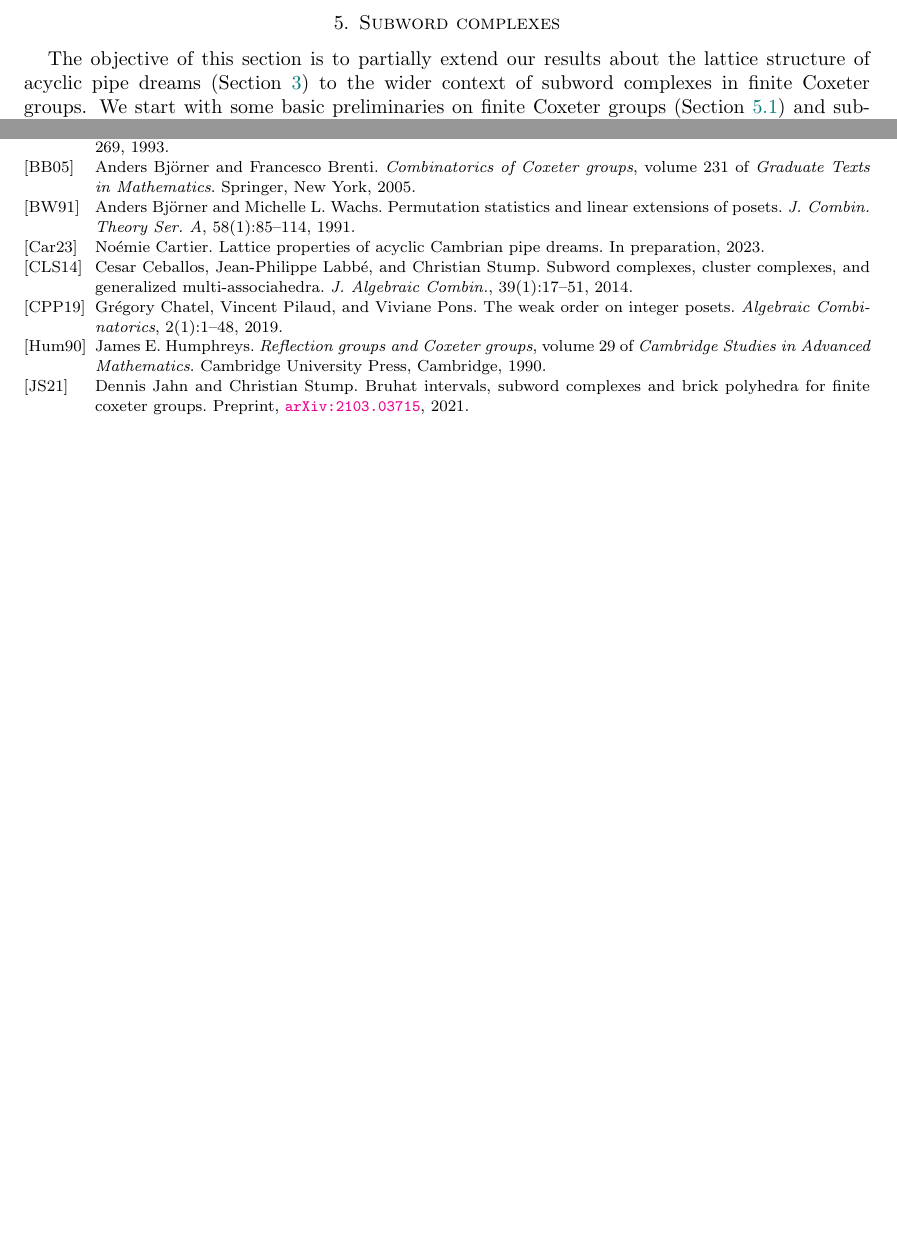
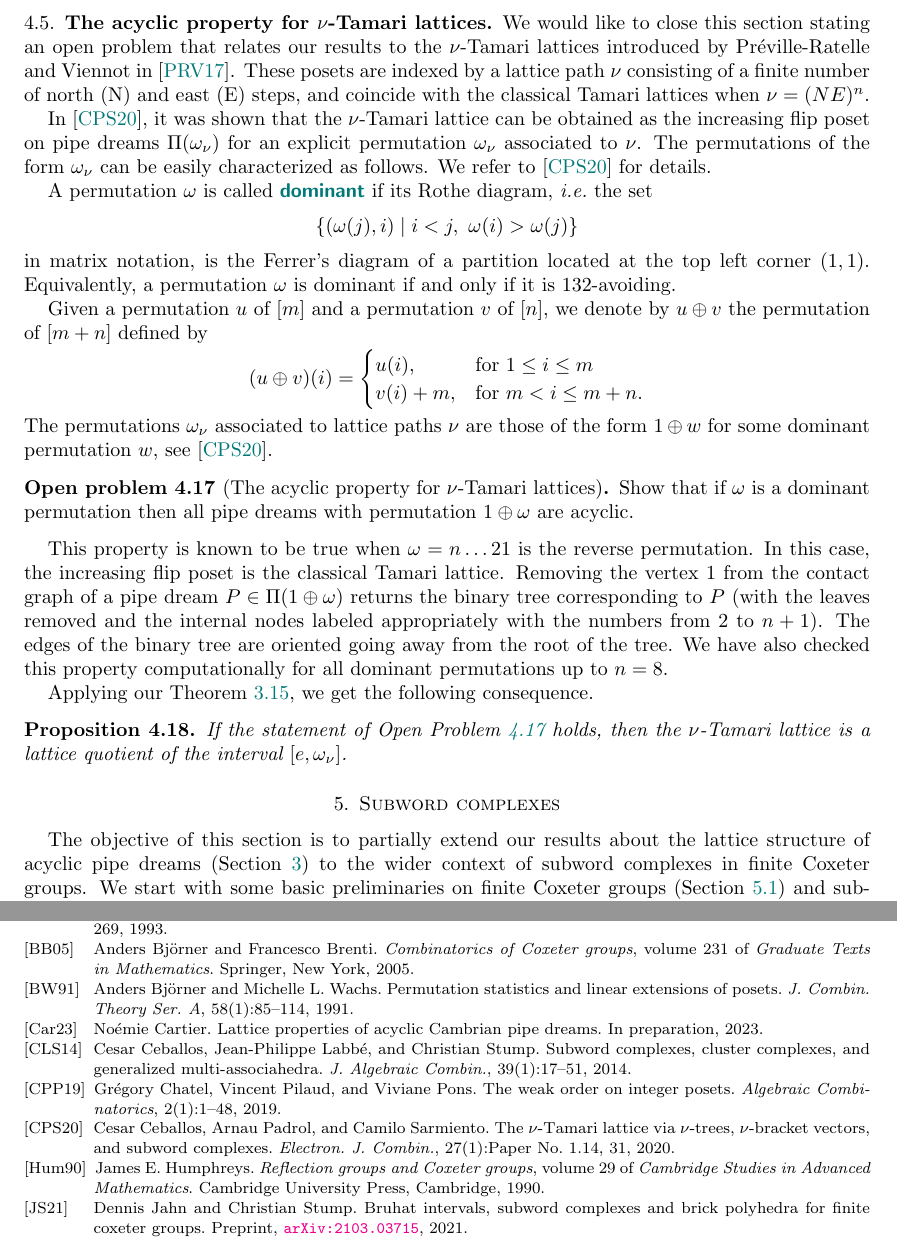
Before and after one commit to vpilaud/latticesSubwordComplexes, a LaTeX paper (acyclicFacets/draft/latticePipeDreams.tex): two parts of pages 16 and 31 of 32 before the commit and two parts of pages 16 and 32 of 33 after it, joined at a grey line, cut at the place of the change, the shorter picture padded with empty space. Compiled offline with pdfLaTeX.

Commit message:
Added Section 4.5 about the acyclic property for v-Tamari

```diff
--- a/acyclicFacets/draft/latticePipeDreams.tex
+++ b/acyclicFacets/draft/latticePipeDreams.tex
@@ -70,6 +70,8 @@ CC, NC \& VP were also supported by the Austrian\,--\,French project PAGCAP (ANR
 \newtheorem{remark}[theorem]{Remark}
 \newtheorem{question}[theorem]{Question}
 \newtheorem{notation}[theorem]{Notation}
+\newtheorem{openproblem}[theorem]{Open problem}
+
 
 % newcommands
 % math special letters
@@ -1163,6 +1165,41 @@ Consider a permutation~$\pi$ and let~$i < j \in [n]$ be such that~$j-i \le \#\se
 Assume that the edge~$ij$ is oriented from~$i$ to~$j$.
 Then~$\pi^{-1}(i) < \pi^{-1}(j)$, thus the pipe~$i$ is inserted before the pipe~$j$ in~$\insertion{\pi}{\omega}$, so that~$i \contactLess{\insertion{\pi}{\omega}} j$ and there is also an arc from~$i$ to~$j$ in~$\canopy{\insertion{\pi}{\omega}}$.
 \end{proof}
+
+\subsection{The acyclic property for $\nu$-Tamari lattices}
+We would like to close this section stating an open problem that relates our results to the $\nu$-Tamari lattices introduced by Préville-Ratelle and Viennot in~\cite{preville_nu_tamari_2017}. These posets are indexed by a lattice path $\nu$ consisting of a finite number of north (N) and east (E) steps, and coincide with the classical Tamari lattices when $\nu=(NE)^n$.
+
+In~\cite{ceballos_nu_trees_2020}, it was shown that the $\nu$-Tamari lattice can be obtained as the increasing flip poset on pipe dreams~$\pipeDreams(\omega_\nu)$ for an explicit permutation $\omega_\nu$ associated to $\nu$. The permutations of the form~$\omega_\nu$ can be easily characterized as follows. We refer to~\cite{ceballos_nu_trees_2020} for details.
+
+A permutation $\omega$ is called \defn{dominant} if its Rothe diagram, \ie the set $$\set{(\omega(j),i)}{i<j,\ \omega(i)>\omega(j)}$$ in matrix notation, is the Ferrer's diagram of a partition located at the top left corner $(1,1)$. Equivalently, a permutation~$\omega$ is dominant if and only if it is 132-avoiding.
+
+Given a permutation $u$ of $[m]$ and a permutation $v$ of $[n]$, we denote by $u\oplus v$ the permutation of $[m+n]$ defined by
+\[
+(u\oplus v)(i)=
+\begin{cases}
+u(i), & \text{for } 1\leq i\leq m \\
+v(i)+m, & \text{for } m<i\leq m+n.
+\end{cases}
+\]
+The permutations $\omega_\nu$ associated to lattice paths $\nu$ are those of the form~$1\oplus w$ for some dominant permutation $w$, see~\cite{ceballos_nu_trees_2020}.
+
+\begin{openproblem}[The acyclic property for $\nu$-Tamari lattices]
+\label{prob_nu_acyclicproperty}
+Show that if $\omega$ is a dominant permutation then all pipe dreams with permutation $1\oplus \omega$ are acyclic. %In particular, the corresponding $\nu$-Tamari lattice is the increasing flip poset on acyclic pipe dreams~$\acyclicPipeDreams(1\oplus \omega)$.
+\end{openproblem}
+
+This property is known to be true when $\omega=n\dots21$ is the reverse permutation. In this case, the increasing flip poset is the classical Tamari lattice. Removing the vertex 1 from the contact graph of a pipe dream~$P\in \pipeDreams(1\oplus \omega)$ returns the binary tree corresponding to $P$ (with the leaves removed and the internal nodes labeled appropriately with the numbers from 2 to $n+1$). The edges of the binary tree are oriented going away from the root of the tree.
+We have also checked this property computationally for all dominant permutations up to $n=8$.
+
+Applying our Theorem~\ref{thm:pipeDreamQuotient}, we get the following consequence.
+
+\begin{proposition}
+If the statement of Open Problem~\ref{prob_nu_acyclicproperty} holds, then the $\nu$-Tamari lattice is a lattice quotient of the interval~$[e,\omega_\nu]$.
+\end{proposition}
+
+%\label{thm:pipeDreamQuotient}
+%The Hasse diagram of the lattice quotient~$[e,\omega]/{\equiv_\omega}$ is isomorphic to the increasing flip graph on~$\acyclicPipeDreams(\omega)$.
+%Hence, the transitive closure of the increasing flip graph on~$\acyclicPipeDreams(\omega)$ is a lattice.
 
 %%%%%%%%%%%%%%%%%%%%%%%%%%%%%%%%%%%%%%
 %%%%%%%%%%%%%%%%%%%%%%%%%%%%%%%%%%%%%%
```
Also changed, not shown: acyclicFacets/draft/latticePipeDreams.bib (+26 -0 lines).
